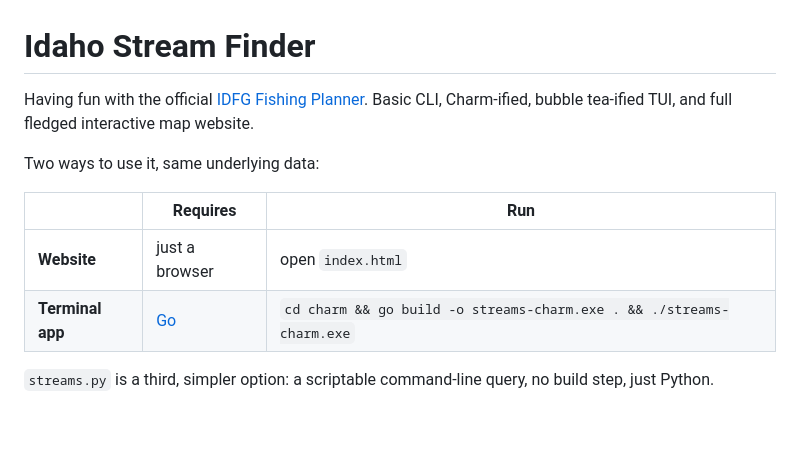
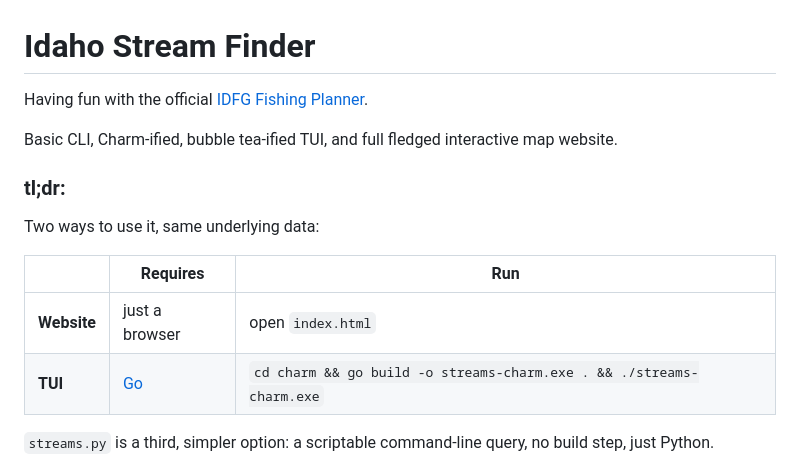
Before and after one commit to robromanowski/idaho-stream-survey-fun, a Markdown page: README.md, the part around the change. Rendered like a GitHub page; blank space fills up the shorter version.

Commit message:
Tweak README wording and add tl;dr heading

```diff
--- a/README.md
+++ b/README.md
@@ -1,13 +1,16 @@
 # Idaho Stream Finder
 
-Having fun with the official [IDFG Fishing Planner](https://idfg.idaho.gov/ifwis/fishingplanner/). Basic CLI, Charm-ified, bubble tea-ified TUI, and full fledged interactive map website.
+Having fun with the official [IDFG Fishing Planner](https://idfg.idaho.gov/ifwis/fishingplanner/).
 
+Basic CLI, Charm-ified, bubble tea-ified TUI, and full fledged interactive map website.
+
+### tl;dr:
 Two ways to use it, same underlying data:
 
 | | Requires | Run |
 |---|---|---|
 | **Website** | just a browser | open `index.html` |
-| **Terminal app** | [Go](https://go.dev/dl/) | `cd charm && go build -o streams-charm.exe . && ./streams-charm.exe` |
+| **TUI** | [Go](https://go.dev/dl/) | `cd charm && go build -o streams-charm.exe . && ./streams-charm.exe` |
 
 `streams.py` is a third, simpler option: a scriptable command-line query, no
 build step, just Python.
```
